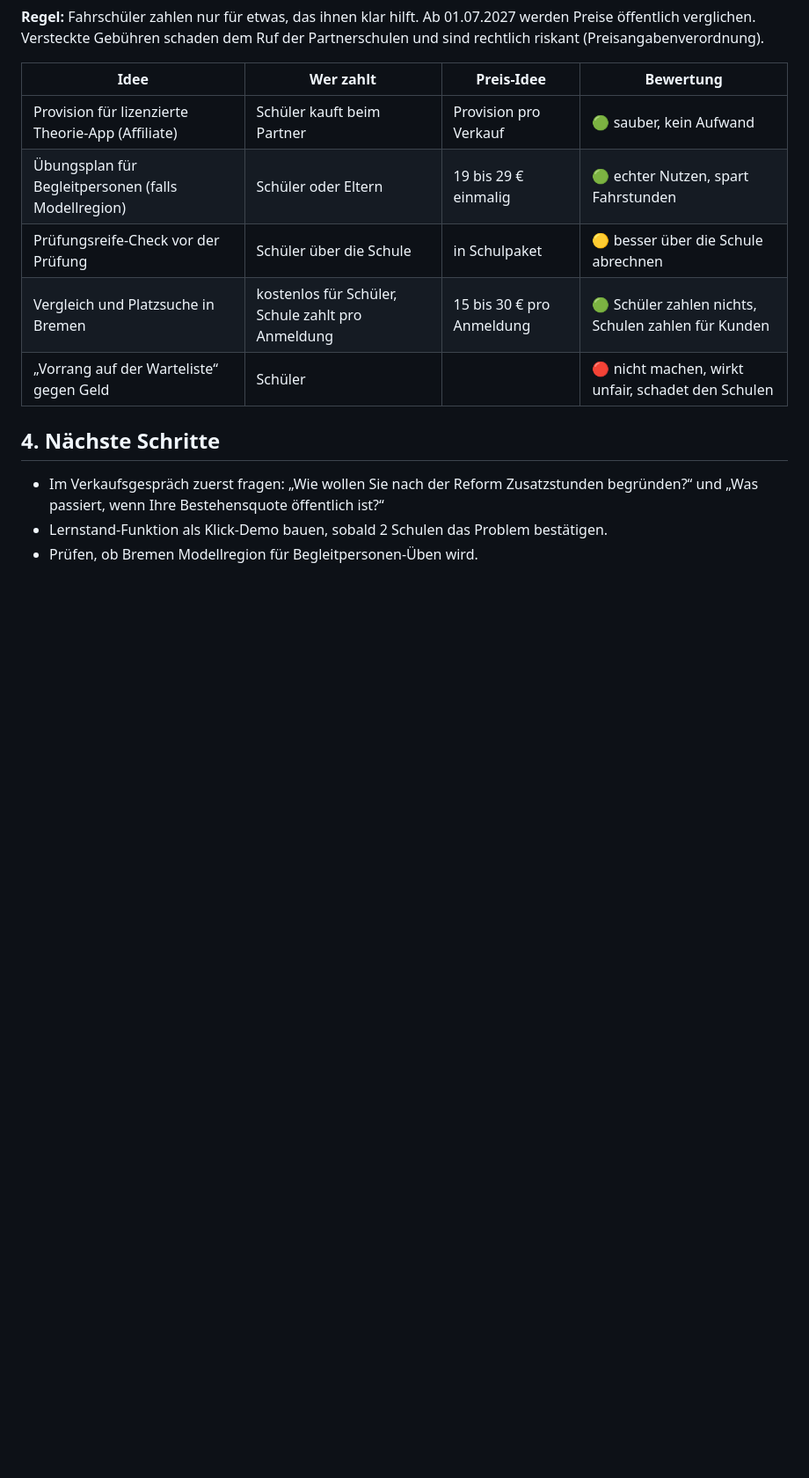
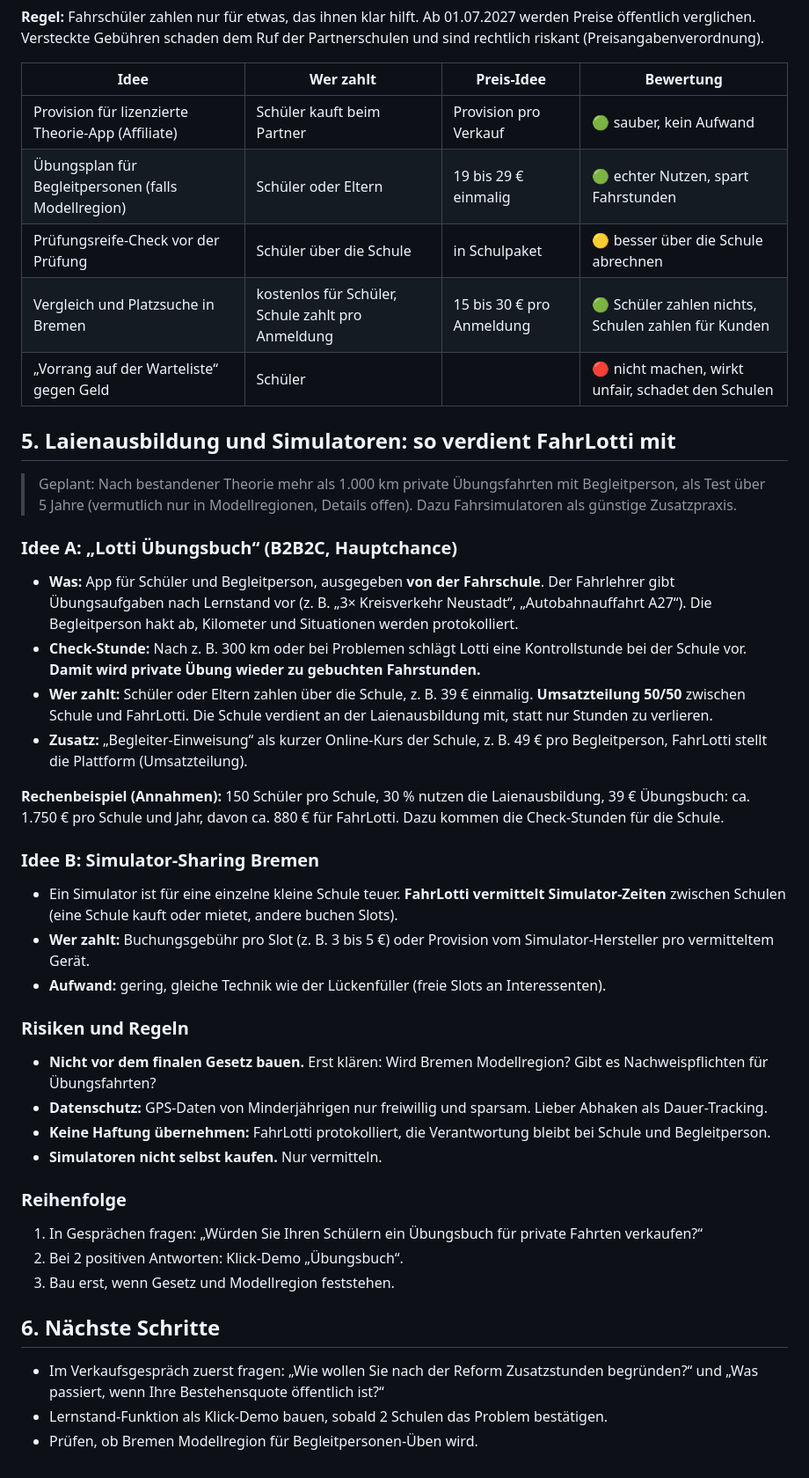
Before and after one commit to Rattnkille/fahrschule-drive-in-walle, a Markdown page: startup/strategie/reform-2027-chancen.md, the part around the change. Shown at 88% size. Drawn GitHub-style; blank space fills up the shorter version.

Commit message:
Reform 2027: Laienausbildung und Simulatoren als Geschäftschance
Co-Authored-By: Claude Opus 5.5 <noreply@anthropic.com>
Claude-Session: https://claude.ai/code/session_011neFfwaia3KrPbs86pywWb

```diff
--- a/startup/strategie/reform-2027-chancen.md
+++ b/startup/strategie/reform-2027-chancen.md
@@ -37,7 +37,35 @@
 | Vergleich und Platzsuche in Bremen | kostenlos für Schüler, Schule zahlt pro Anmeldung | 15 bis 30 € pro Anmeldung | 🟢 Schüler zahlen nichts, Schulen zahlen für Kunden |
 | „Vorrang auf der Warteliste“ gegen Geld | Schüler | | 🔴 nicht machen, wirkt unfair, schadet den Schulen |
 
-## 4. Nächste Schritte
+## 5. Laienausbildung und Simulatoren: so verdient FahrLotti mit
+
+> Geplant: Nach bestandener Theorie mehr als 1.000 km private Übungsfahrten mit Begleitperson, als Test über 5 Jahre (vermutlich nur in Modellregionen, Details offen). Dazu Fahrsimulatoren als günstige Zusatzpraxis.
+
+### Idee A: „Lotti Übungsbuch“ (B2B2C, Hauptchance)
+- **Was:** App für Schüler und Begleitperson, ausgegeben **von der Fahrschule**. Der Fahrlehrer gibt Übungsaufgaben nach Lernstand vor (z. B. „3× Kreisverkehr Neustadt“, „Autobahnauffahrt A27“). Die Begleitperson hakt ab, Kilometer und Situationen werden protokolliert.
+- **Check-Stunde:** Nach z. B. 300 km oder bei Problemen schlägt Lotti eine Kontrollstunde bei der Schule vor. **Damit wird private Übung wieder zu gebuchten Fahrstunden.**
+- **Wer zahlt:** Schüler oder Eltern zahlen über die Schule, z. B. 39 € einmalig. **Umsatzteilung 50/50** zwischen Schule und FahrLotti. Die Schule verdient an der Laienausbildung mit, statt nur Stunden zu verlieren.
+- **Zusatz:** „Begleiter-Einweisung“ als kurzer Online-Kurs der Schule, z. B. 49 € pro Begleitperson, FahrLotti stellt die Plattform (Umsatzteilung).
+
+**Rechenbeispiel (Annahmen):** 150 Schüler pro Schule, 30 % nutzen die Laienausbildung, 39 € Übungsbuch: ca. 1.750 € pro Schule und Jahr, davon ca. 880 € für FahrLotti. Dazu kommen die Check-Stunden für die Schule.
+
+### Idee B: Simulator-Sharing Bremen
+- Ein Simulator ist für eine einzelne kleine Schule teuer. **FahrLotti vermittelt Simulator-Zeiten** zwischen Schulen (eine Schule kauft oder mietet, andere buchen Slots).
+- **Wer zahlt:** Buchungsgebühr pro Slot (z. B. 3 bis 5 €) oder Provision vom Simulator-Hersteller pro vermitteltem Gerät.
+- **Aufwand:** gering, gleiche Technik wie der Lückenfüller (freie Slots an Interessenten).
+
+### Risiken und Regeln
+- **Nicht vor dem finalen Gesetz bauen.** Erst klären: Wird Bremen Modellregion? Gibt es Nachweispflichten für Übungsfahrten?
+- **Datenschutz:** GPS-Daten von Minderjährigen nur freiwillig und sparsam. Lieber Abhaken als Dauer-Tracking.
+- **Keine Haftung übernehmen:** FahrLotti protokolliert, die Verantwortung bleibt bei Schule und Begleitperson.
+- **Simulatoren nicht selbst kaufen.** Nur vermitteln.
+
+### Reihenfolge
+1. In Gesprächen fragen: „Würden Sie Ihren Schülern ein Übungsbuch für private Fahrten verkaufen?“
+2. Bei 2 positiven Antworten: Klick-Demo „Übungsbuch“.
+3. Bau erst, wenn Gesetz und Modellregion feststehen.
+
+## 6. Nächste Schritte
 - Im Verkaufsgespräch zuerst fragen: „Wie wollen Sie nach der Reform Zusatzstunden begründen?“ und „Was passiert, wenn Ihre Bestehensquote öffentlich ist?“
 - Lernstand-Funktion als Klick-Demo bauen, sobald 2 Schulen das Problem bestätigen.
 - Prüfen, ob Bremen Modellregion für Begleitpersonen-Üben wird.
```
